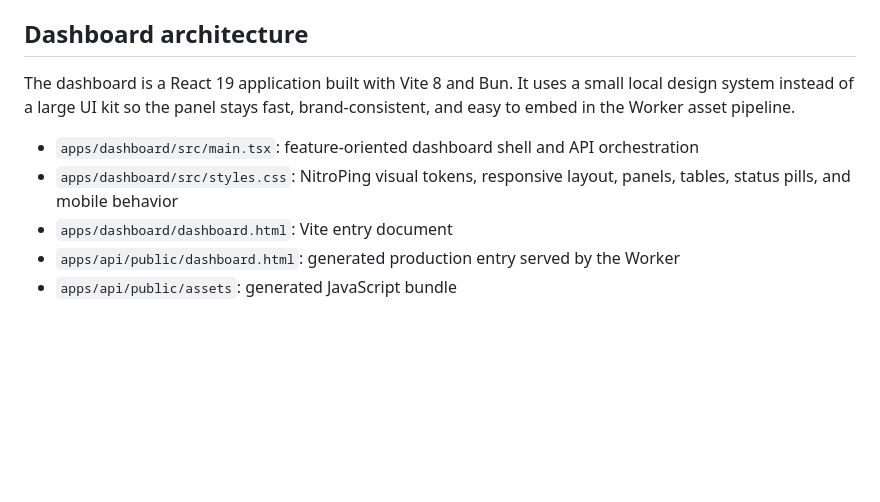
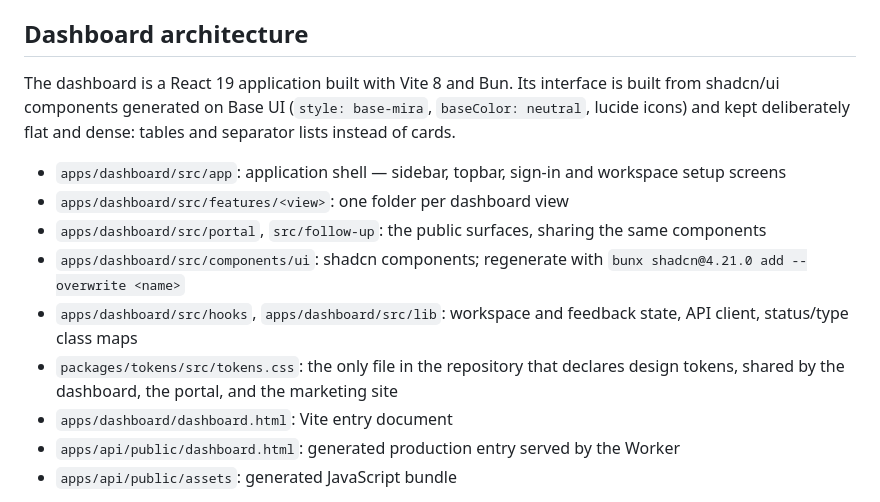
Before and after one commit to productdevbook/nitroping, a Markdown page: README.md, the part around the change. GitHub-like rendering; blank space fills up the shorter version.

Commit message:
docs: describe the shadcn dashboard architecture
Co-Authored-By: Claude Opus 5 (1M context) <noreply@anthropic.com>
Claude-Session: https://claude.ai/code/session_013ZWuU6N9cpn1hdVSKLpqMr

```diff
--- a/README.md
+++ b/README.md
@@ -87,10 +87,14 @@ Self-hosted deployments can use Cloudflare Access or the built-in OIDC adapter.
 
 ## Dashboard architecture
 
-The dashboard is a React 19 application built with Vite 8 and Bun. It uses a small local design system instead of a large UI kit so the panel stays fast, brand-consistent, and easy to embed in the Worker asset pipeline.
+The dashboard is a React 19 application built with Vite 8 and Bun. Its interface is built from shadcn/ui components generated on Base UI (`style: base-mira`, `baseColor: neutral`, lucide icons) and kept deliberately flat and dense: tables and separator lists instead of cards.
 
-- `apps/dashboard/src/main.tsx`: feature-oriented dashboard shell and API orchestration
-- `apps/dashboard/src/styles.css`: NitroPing visual tokens, responsive layout, panels, tables, status pills, and mobile behavior
+- `apps/dashboard/src/app`: application shell — sidebar, topbar, sign-in and workspace setup screens
+- `apps/dashboard/src/features/<view>`: one folder per dashboard view
+- `apps/dashboard/src/portal`, `src/follow-up`: the public surfaces, sharing the same components
+- `apps/dashboard/src/components/ui`: shadcn components; regenerate with `bunx shadcn@4.21.0 add --overwrite <name>`
+- `apps/dashboard/src/hooks`, `apps/dashboard/src/lib`: workspace and feedback state, API client, status/type class maps
+- `packages/tokens/src/tokens.css`: the only file in the repository that declares design tokens, shared by the dashboard, the portal, and the marketing site
 - `apps/dashboard/dashboard.html`: Vite entry document
 - `apps/api/public/dashboard.html`: generated production entry served by the Worker
 - `apps/api/public/assets`: generated JavaScript bundle
```
